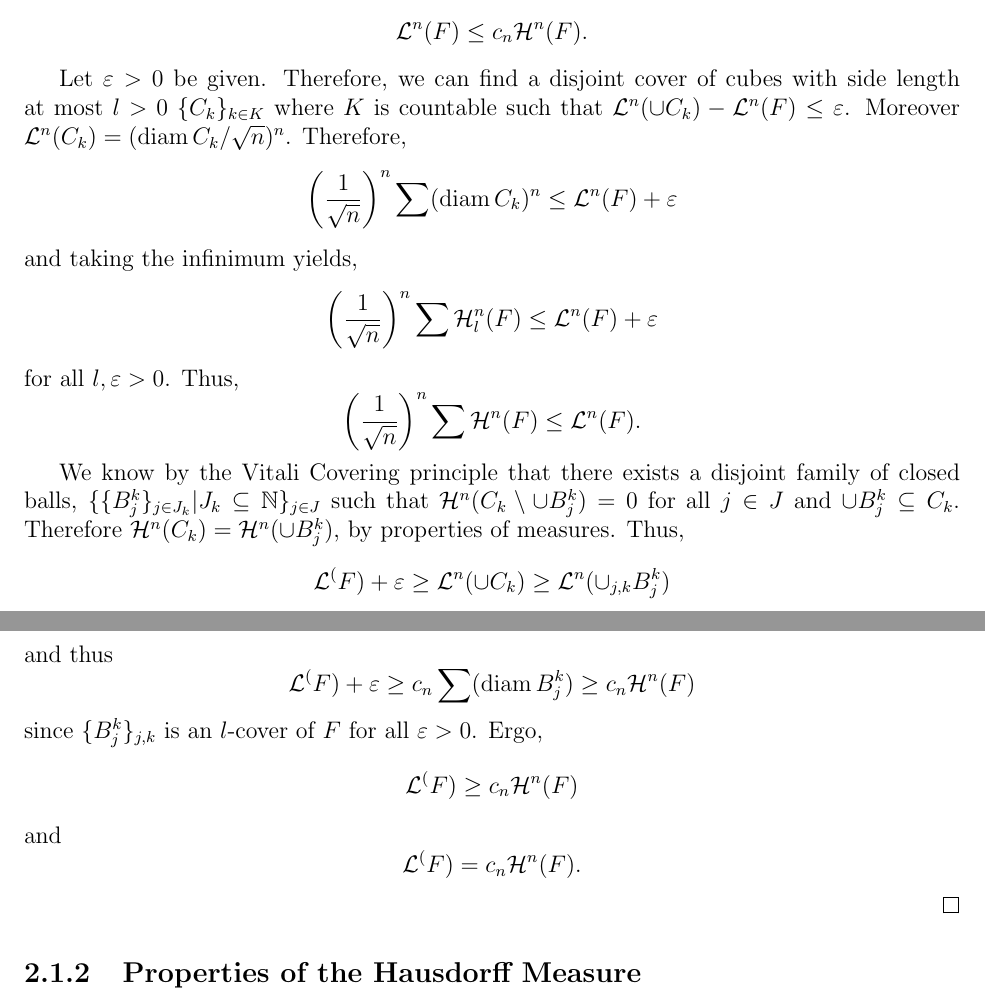
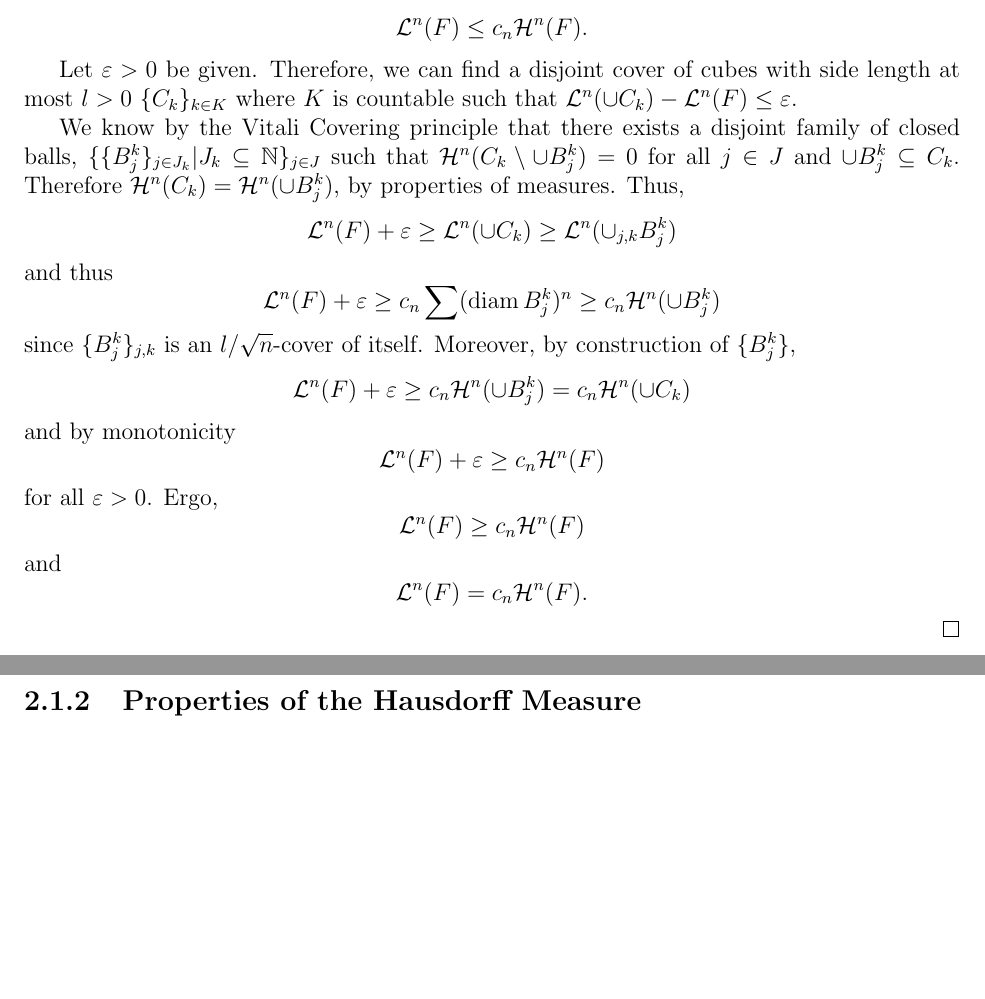
Before and after one commit to matt-mccarthy/garrulous-octo-sniffle, a LaTeX document (hw.tex, which reads chapters/hausdorff.tex): two parts of pages 14 and 15 of 33, joined at a grey line, cut so that both start at the same text, the shorter picture padded with empty space. The pictures show the PDF file hw.pdf that the author committed with the source.

Commit message:
Fixed something that was blatantly wrong

```diff
--- a/chapters/hausdorff.tex
+++ b/chapters/hausdorff.tex
@@ -255,39 +255,48 @@ Using the form in terms of the Wallis integral, we can find a closed form for th
 
 	Let $\varepsilon>0$ be given.
 	Therefore, we can find a disjoint cover of cubes with side length at most $l>0$ $\set{C_k}_{k\in K}$ where $K$ is countable such that $\lm^n(\cup C_k) -\lm^n(F) \leq \varepsilon$.
-	Moreover $\lm^n(C_k) = (\diam C_k / \sqrt{n})^n$.
-	Therefore,
-	\[
-		\paren{\frac{1}{\sqrt{n}}}^n \sum (\diam C_k)^n \leq \lm^n(F) + \varepsilon
-	\]
-	and taking the infinimum yields,
-	\[
-		\paren{\frac{1}{\sqrt{n}}}^n \sum \hm^n_l(F) \leq \lm^n(F) + \varepsilon
-	\]
-	for all $l,\varepsilon > 0$.
-	Thus,
-	\[
-		\paren{\frac{1}{\sqrt{n}}}^n \sum \hm^n(F) \leq \lm^n(F).
-	\]
+	% Moreover $\lm^n(C_k) = (\diam C_k / \sqrt{n})^n$.
+	% Therefore,
+	% \[
+	% 	\paren{\frac{1}{\sqrt{n}}}^n \sum (\diam C_k)^n \leq \lm^n(F) + \varepsilon
+	% \]
+	% and taking the infinimum yields,
+	% \[
+	% 	\paren{\frac{1}{\sqrt{n}}}^n \sum \hm^n_l(F) \leq \lm^n(F) + \varepsilon
+	% \]
+	% for all $l,\varepsilon > 0$.
+	% Thus,
+	% \[
+	% 	\paren{\frac{1}{\sqrt{n}}}^n \sum \hm^n(F) \leq \lm^n(F).
+	% \]
 
 	We know by the Vitali Covering principle that there exists a disjoint family of closed balls, $\set{\set{B_j^k}_{j\in J_k} | J_k\subseteq\NN}_{j\in J}$ such that $\hm^n(C_k\setminus \cup B_j^k)=0$ for all $j\in J$ and $\cup B_j^k \subseteq C_k$.
 	Therefore $\hm^n(C_k) = \hm^n(\cup B_j^k)$, by properties of measures.
 	Thus,
 	\[
-		\lm^(F) + \varepsilon \geq \lm^n(\cup C_k) \geq \lm^n(\cup_{j,k} B_j^k)
+		\lm^n(F) + \varepsilon \geq \lm^n(\cup C_k) \geq \lm^n(\cup_{j,k} B_j^k)
 	\]
 	and thus
 	\[
-		\lm^(F) + \varepsilon \geq c_n \sum (\diam B_j^k)\geq c_n\hm^n(F)
+		\lm^n(F) + \varepsilon \geq c_n \sum (\diam B_j^k)^n\geq c_n\hm^n(\cup B_j^k)
 	\]
-	since $\set{B_j^k}_{j,k}$ is an $l$-cover of $F$ for all $\varepsilon >0$.
+	since $\set{B_j^k}_{j,k}$ is an $l/\sqrt{n}$-cover of itself.
+	Moreover, by construction of $\set{B_j^k}$,
+	\[
+		\lm^n(F) + \varepsilon \geq c_n\hm^n(\cup B_j^k)=c_n\hm^n(\cup C_k)
+	\]
+	and by monotonicity
+	\[
+		\lm^n(F) + \varepsilon \geq c_n \hm^n(F)
+	\]
+	for all $\varepsilon > 0$.
 	Ergo,
 	\[
-		\lm^(F) \geq  c_n\hm^n(F)
+		\lm^n(F) \geq  c_n\hm^n(F)
 	\]
 	and
 	\[
-		\lm^(F) =  c_n\hm^n(F).
+		\lm^n(F) =  c_n\hm^n(F).
 	\]
 \end{proof}
 
```
Also changed, not shown: hw.pdf.
